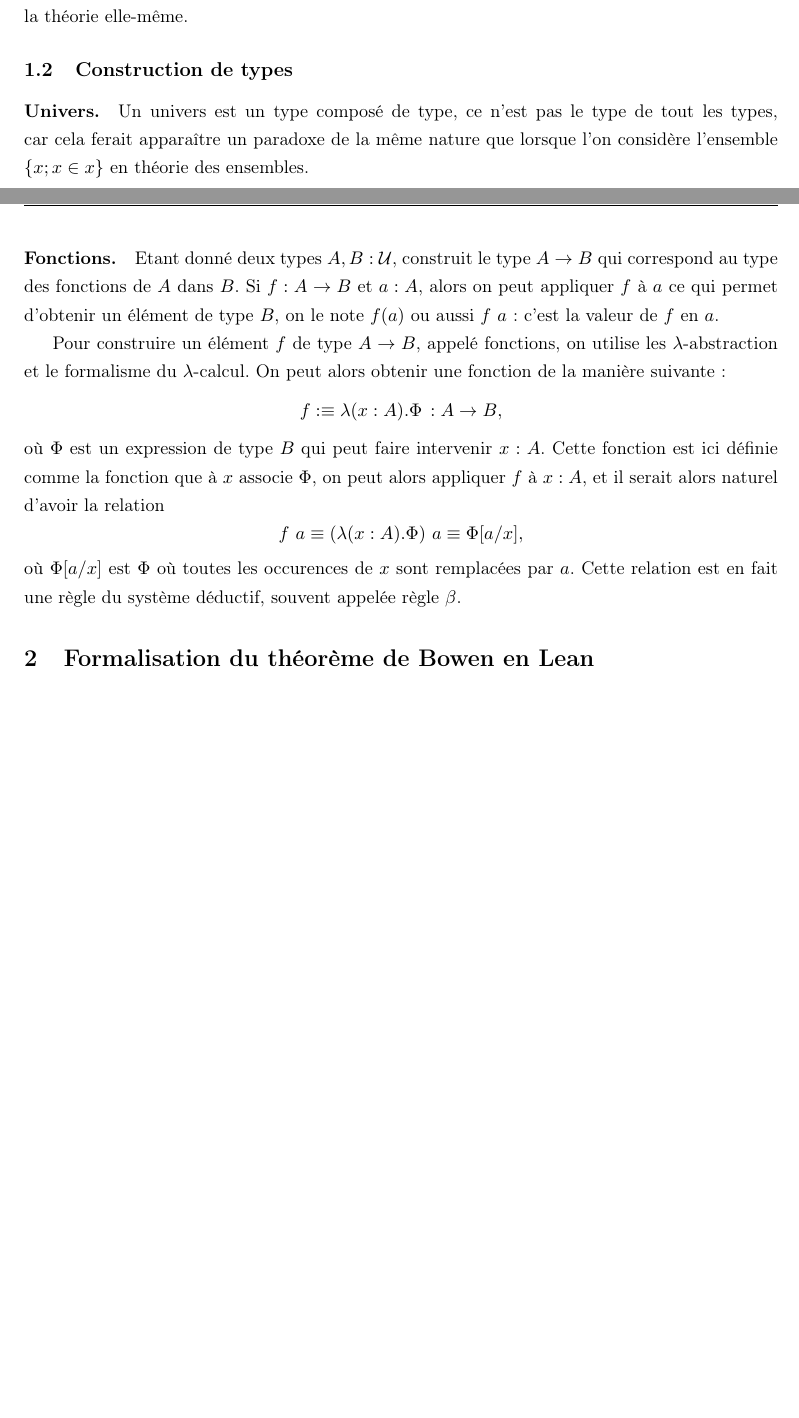
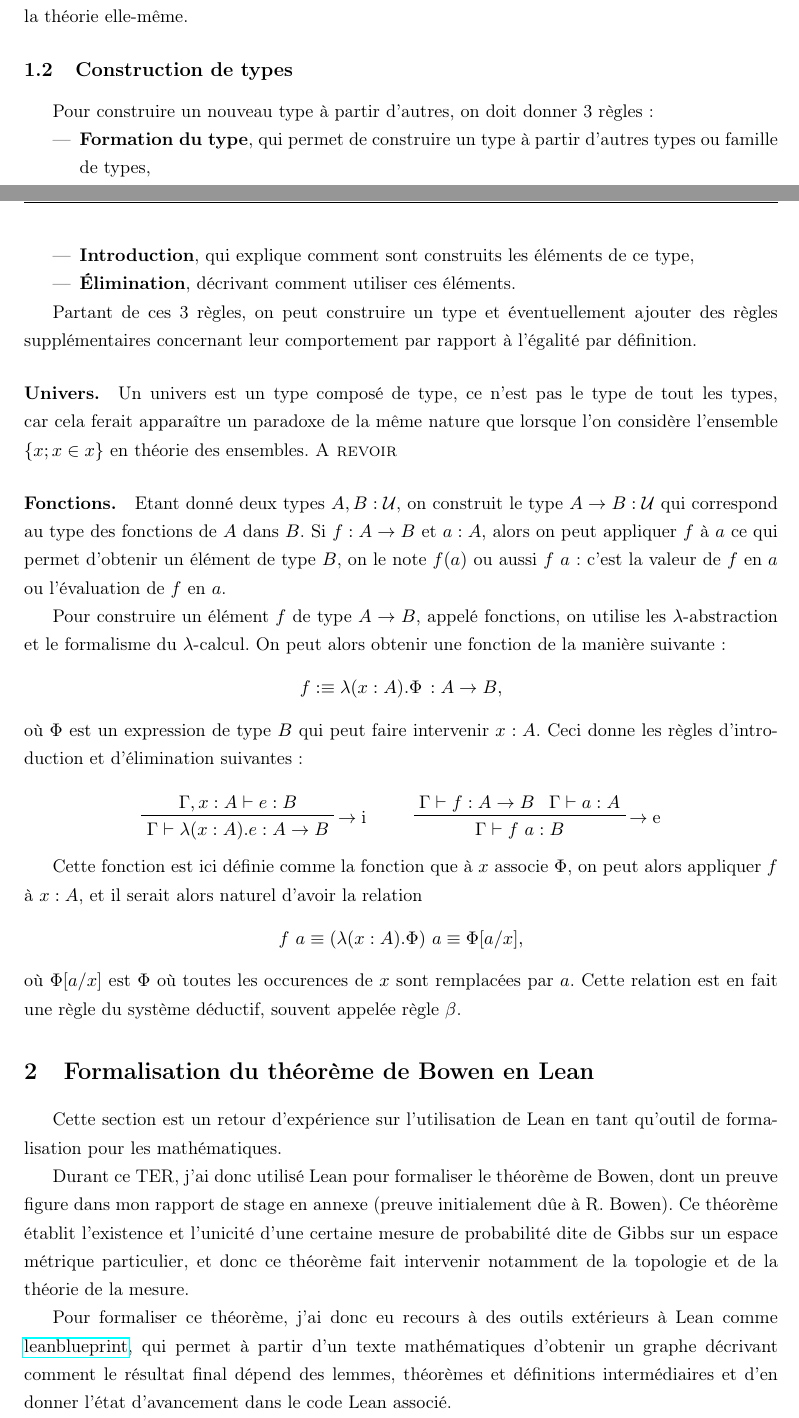
Before and after one commit to daurrian/ter, a LaTeX document (rapport.tex, which reads preamble.sty, sections/lean/lean.tex, sections/type_theory/construction.tex): two parts of pages 2 and 3 of 6, joined at a grey line, cut so that both start at the same text, the shorter picture padded with empty space. Compiled offline with pdfLaTeX.

Commit message:
Début de la section Lean et ajout dans la section ITT

```diff
--- a/preamble.sty
+++ b/preamble.sty
@@ -21,6 +21,8 @@
 \usepackage{graphicx}
 \usepackage{tikz}
 \usepackage{subcaption}
+\usepackage{prftree}
+\usepackage{hyperref}
 
 \graphicspath{{./images/}}
 
--- a/sections/lean/lean.tex
+++ b/sections/lean/lean.tex
@@ -1,5 +1,17 @@
 \documentclass[../../rapport.tex]{subfiles}
 
 \begin{document}
+  Cette section est un retour d'expérience sur l'utilisation de Lean en tant qu'outil de formalisation pour les
+  mathématiques.
+
+  Durant ce TER, j'ai donc utilisé Lean pour formaliser le théorème de Bowen, dont un preuve figure dans mon rapport de stage
+  en annexe (preuve initialement dûe à R. Bowen).
+  Ce théorème établit l'existence et l'unicité d'une certaine mesure de probabilité dite de Gibbs sur un espace métrique particulier,
+  et donc ce théorème fait intervenir notamment de la topologie et de la théorie de la mesure.
+
+  Pour formaliser ce théorème, j'ai donc eu recours à des outils extérieurs à Lean comme
+  \href{https://github.com/PatrickMassot/leanblueprint}{leanblueprint},
+  qui permet à partir d'un texte mathématiques d'obtenir un graphe décrivant comment le résultat final dépend
+  des lemmes, théorèmes et définitions intermédiaires et d'en donner l'état d'avancement dans le code Lean associé.
 
 \end{document}
--- a/sections/type_theory/construction.tex
+++ b/sections/type_theory/construction.tex
@@ -1,24 +1,42 @@
 \documentclass[../../rapport.tex]{subfiles}
 
 \begin{document}
+  Pour construire un nouveau type à partir d'autres, on doit donner 3 règles :
+  \begin{itemize}
+    \item \textbf{Formation du type}, qui permet de construire un type à partir d'autres types ou famille de types,
+    \item \textbf{Introduction}, qui explique comment sont construits les éléments de ce type,
+    \item \textbf{Élimination}, décrivant comment utiliser ces éléments.
+  \end{itemize}
+
+  Partant de ces 3 règles, on peut construire un type et éventuellement ajouter des règles supplémentaires concernant
+  leur comportement par rapport à l'égalité par définition.
+
   \paragraph{Univers.}
 
   Un univers est un type composé de type, ce n'est pas le type de tout les types,
   car cela ferait apparaître un paradoxe de la même nature que lorsque l'on considère l'ensemble
   $\{x ; x \in x\}$ en théorie des ensembles.
+  \textsc{A revoir}
 
   \paragraph{Fonctions.}
 
-  Etant donné deux types $A, B : \U$, construit le type $A \fun B$ qui correspond au type des fonctions
+  Etant donné deux types $A, B : \U$, on construit le type $A \fun B : \U$ qui correspond au type des fonctions
   de $A$ dans $B$.
   Si $f : A \fun B$ et $a : A$, alors on peut appliquer $f$ à $a$ ce qui permet d'obtenir un élément de type $B$,
-  on le note $f(a)$ ou aussi $f\ a$ : c'est la valeur de $f$ en $a$.
+  on le note $f(a)$ ou aussi $f\ a$ : c'est la valeur de $f$ en $a$ ou l'évaluation de $f$ en $a$.
 
   Pour construire un élément $f$ de type $A \fun B$, appelé fonctions, on utilise les $\lambda$-abstraction
   et le formalisme du $\lambda$-calcul.
   On peut alors obtenir une fonction de la manière suivante :
   $$f :\equiv \lambda (x : A). \Phi \, : A \fun B,$$
   où $\Phi$ est un expression de type $B$ qui peut faire intervenir $x : A$.
+  Ceci donne les règles d'introduction et d'élimination suivantes :
+
+  $$
+  \prftree[r]{$\fun \text{i}$}{\Gamma, x : A \vdash e : B}{\Gamma \vdash \lambda (x : A). e : A \fun B} \hspace{1cm}
+  \prftree[r]{$\fun \text{e}$}{\Gamma \vdash f : A \fun B}{\Gamma \vdash a : A}{\Gamma \vdash f\ a : B}
+  $$
+
   Cette fonction est ici définie comme la fonction que à $x$ associe $\Phi$,
   on peut alors appliquer $f$ à $x : A$, et il serait alors naturel d'avoir la relation
   $$f\ a \equiv (\lambda (x : A). \Phi)\ a \equiv \Phi [a/x],$$
```
Also changed, not shown: 1 other file.
